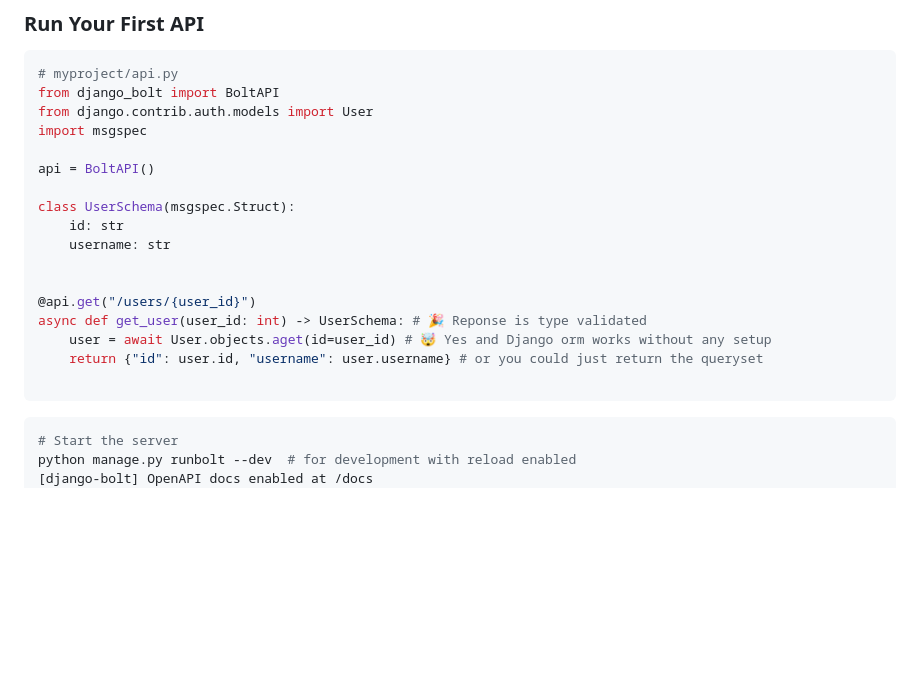
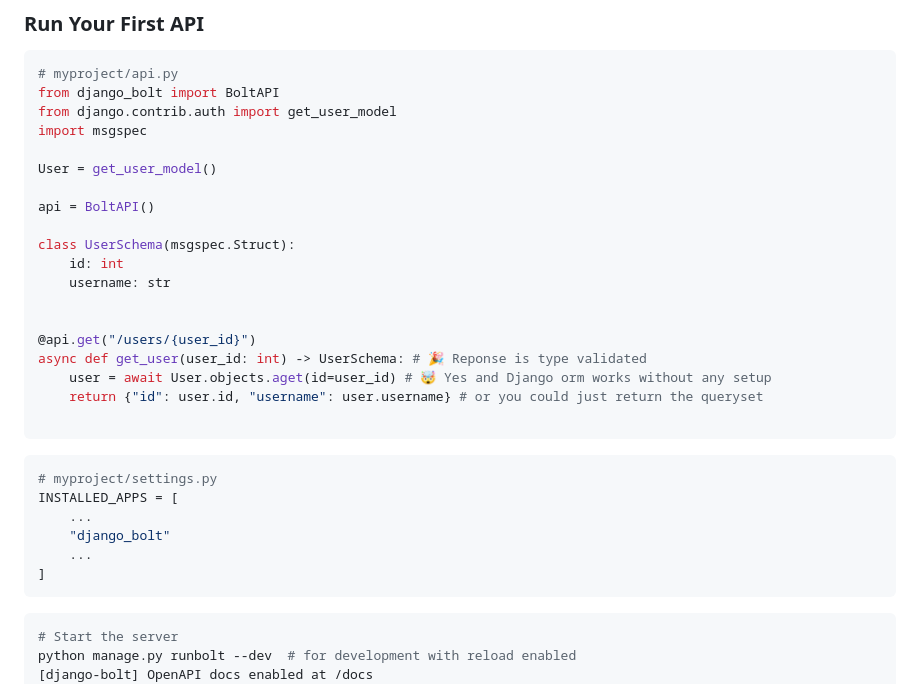
Before and after one commit to FarhanAliRaza/django-bolt, a Markdown page: README.md, the part around the change. Rendered like a GitHub page; blank space fills up the shorter version.

Commit message:
Doc update - Custom User Models + Management Commands (#26)
* Update README.md

* Updated UserSpec id type

````diff
--- a/README.md
+++ b/README.md
@@ -24,13 +24,15 @@ pip install django-bolt
 ```python
 # myproject/api.py
 from django_bolt import BoltAPI
-from django.contrib.auth.models import User
+from django.contrib.auth import get_user_model
 import msgspec
+
+User = get_user_model()
 
 api = BoltAPI()
 
 class UserSchema(msgspec.Struct):
-    id: str
+    id: int
     username: str
 
 
@@ -39,6 +41,15 @@ async def get_user(user_id: int) -> UserSchema: # 🎉 Reponse is type validated
     user = await User.objects.aget(id=user_id) # 🤯 Yes and Django orm works without any setup
     return {"id": user.id, "username": user.username} # or you could just return the queryset
 
+```
+
+```python
+# myproject/settings.py
+INSTALLED_APPS = [
+    ...
+    "django_bolt"
+    ...
+]
 ```
 
 ```bash
````
